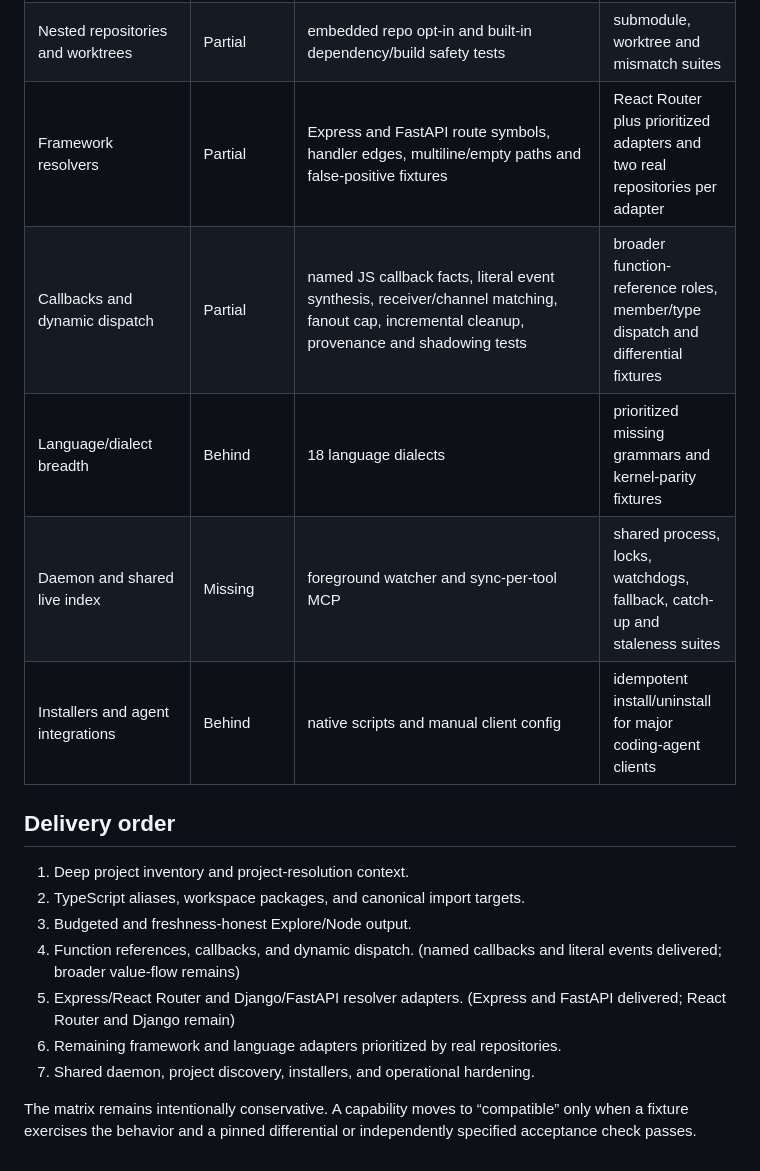
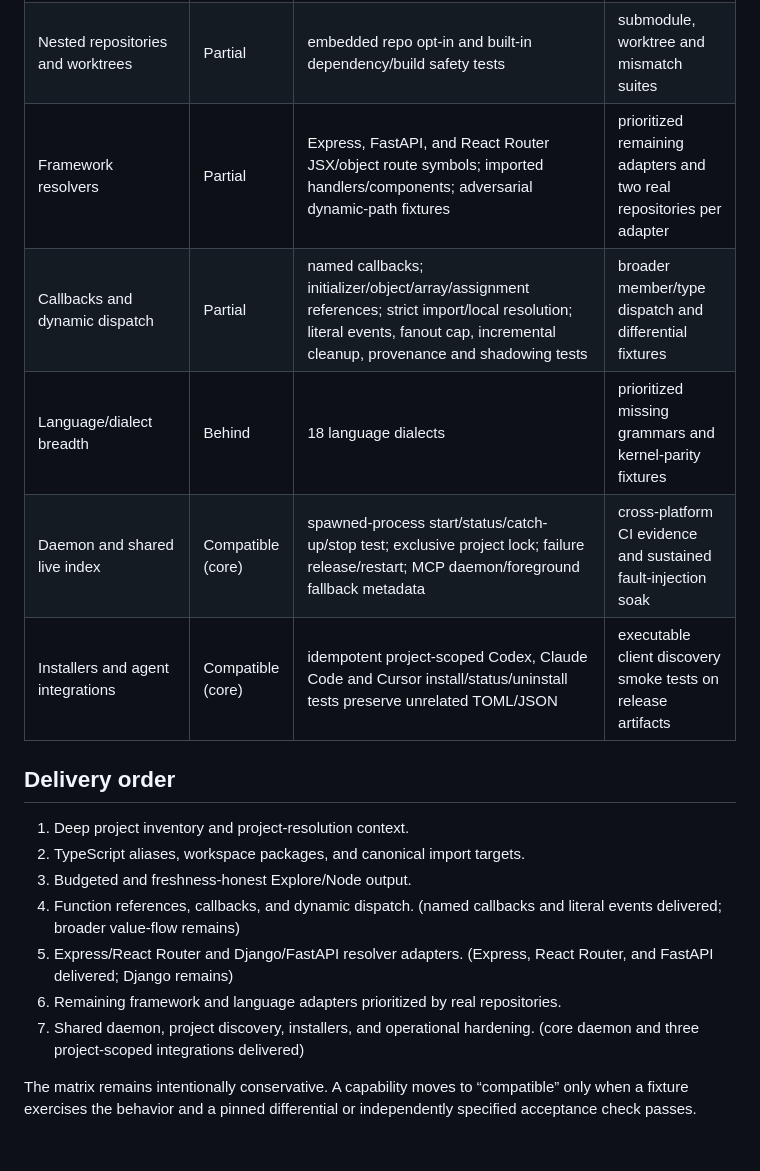
Before and after one commit to coder-company/structurely, a Markdown page: docs/codegraph-parity.md, the part around the change. Drawn GitHub-style.

```diff
--- a/docs/codegraph-parity.md
+++ b/docs/codegraph-parity.md
@@ -14,11 +14,11 @@ behavioral evidence; matching a command or tool name is not enough.
 | TS/JS path aliases | Compatible (core) | JSONC baseUrl/paths, wildcard specificity, target fallback, index/extension canonicalization and escape tests | representative real-repo evidence |
 | Workspace/package resolution | Partial | npm/yarn array/object workspaces, scoped packages, entrypoints and subpaths | pnpm/bun, Cargo and Go workspace fixtures |
 | Nested repositories and worktrees | Partial | embedded repo opt-in and built-in dependency/build safety tests | submodule, worktree and mismatch suites |
-| Framework resolvers | Partial | Express and FastAPI route symbols, handler edges, multiline/empty paths and false-positive fixtures | React Router plus prioritized adapters and two real repositories per adapter |
-| Callbacks and dynamic dispatch | Partial | named JS callback facts, literal event synthesis, receiver/channel matching, fanout cap, incremental cleanup, provenance and shadowing tests | broader function-reference roles, member/type dispatch and differential fixtures |
+| Framework resolvers | Partial | Express, FastAPI, and React Router JSX/object route symbols; imported handlers/components; adversarial dynamic-path fixtures | prioritized remaining adapters and two real repositories per adapter |
+| Callbacks and dynamic dispatch | Partial | named callbacks; initializer/object/array/assignment references; strict import/local resolution; literal events, fanout cap, incremental cleanup, provenance and shadowing tests | broader member/type dispatch and differential fixtures |
 | Language/dialect breadth | Behind | 18 language dialects | prioritized missing grammars and kernel-parity fixtures |
-| Daemon and shared live index | Missing | foreground watcher and sync-per-tool MCP | shared process, locks, watchdogs, fallback, catch-up and staleness suites |
-| Installers and agent integrations | Behind | native scripts and manual client config | idempotent install/uninstall for major coding-agent clients |
+| Daemon and shared live index | Compatible (core) | spawned-process start/status/catch-up/stop test; exclusive project lock; failure release/restart; MCP daemon/foreground fallback metadata | cross-platform CI evidence and sustained fault-injection soak |
+| Installers and agent integrations | Compatible (core) | idempotent project-scoped Codex, Claude Code and Cursor install/status/uninstall tests preserve unrelated TOML/JSON | executable client discovery smoke tests on release artifacts |
 
 ## Delivery order
 
@@ -27,10 +27,11 @@ behavioral evidence; matching a command or tool name is not enough.
 3. Budgeted and freshness-honest Explore/Node output.
 4. Function references, callbacks, and dynamic dispatch. (named callbacks and
    literal events delivered; broader value-flow remains)
-5. Express/React Router and Django/FastAPI resolver adapters. (Express and
-   FastAPI delivered; React Router and Django remain)
+5. Express/React Router and Django/FastAPI resolver adapters. (Express,
+   React Router, and FastAPI delivered; Django remains)
 6. Remaining framework and language adapters prioritized by real repositories.
 7. Shared daemon, project discovery, installers, and operational hardening.
+   (core daemon and three project-scoped integrations delivered)
 
 The matrix remains intentionally conservative. A capability moves to
 “compatible” only when a fixture exercises the behavior and a pinned
```
Also changed, not shown: README.md (+19 -4 lines), docs/operations.md (+44 -4 lines).
